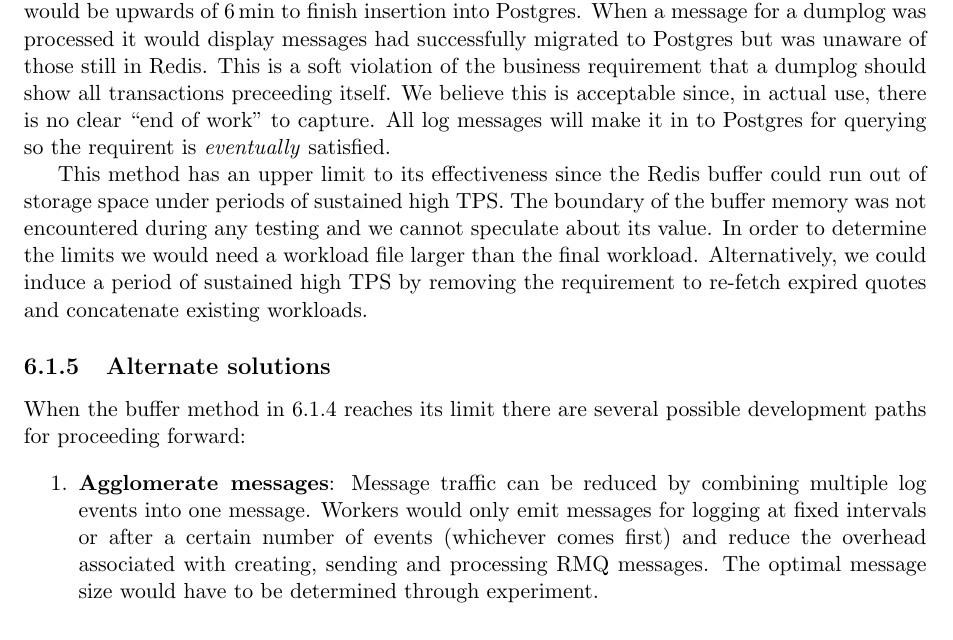
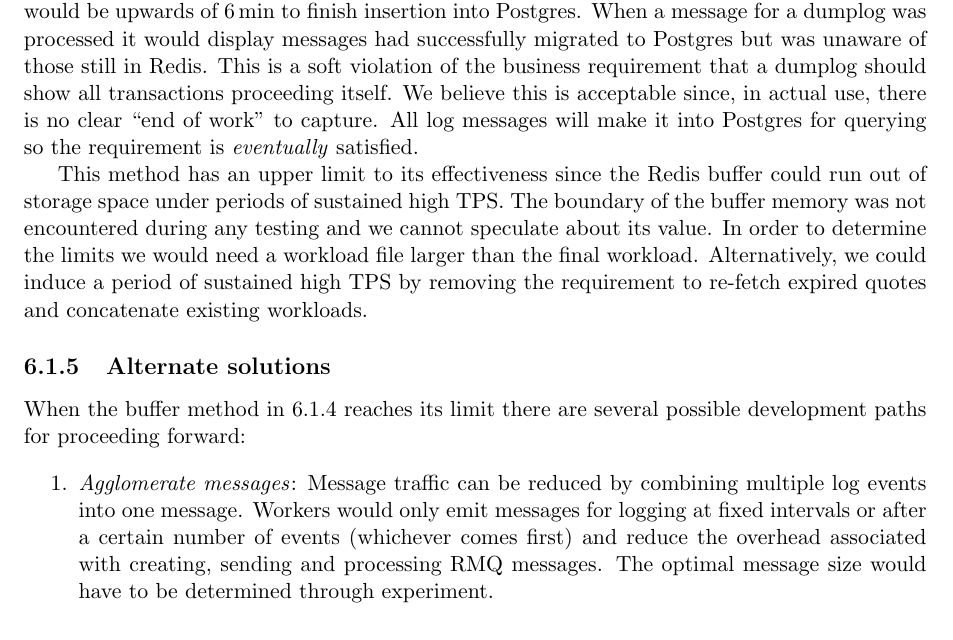
Before and after one commit to DistributedDesigns/docs, a LaTeX document (reports/final/final.tex, which reads reports/final/sections/06-cap/log-throughput.tex): part of page 14 of 16, cut so that both start at the same text. Compiled offline with pdfLaTeX.

Commit message:
Spelling

```diff
--- a/reports/final/sections/06-cap/log-throughput.tex
+++ b/reports/final/sections/06-cap/log-throughput.tex
@@ -77,9 +77,9 @@ Figure~\ref{fig:audit} shows how multiple \texttt{Event Catcher} workers remove
 With this design, the 1000 user workload only reached a 20k backlog of messages and had no observed performance degradation.
 Although a run would finish in around \SI{45}{\second} it would be upwards of \SI{6}{\minute} to finish insertion into Postgres.
 When a message for a dumplog was processed it would display messages had successfully migrated to Postgres but was unaware of those still in Redis.
-This is a soft violation of the business requirement that a dumplog should show all transactions preceeding itself.
+This is a soft violation of the business requirement that a dumplog should show all transactions proceeding itself.
 We believe this is acceptable since, in actual use, there is no clear ``end of work'' to capture.
-All log messages will make it in to Postgres for querying so the requirent is \textit{eventually} satisfied.
+All log messages will make it into Postgres for querying so the requirement is \textit{eventually} satisfied.
 
 This method has an upper limit to its effectiveness since the Redis buffer could run out of storage space under periods of sustained high TPS.
 The boundary of the buffer memory was not encountered during any testing and we cannot speculate about its value.
@@ -90,8 +90,8 @@ Alternatively, we could induce a period of sustained high TPS by removing the re
 When the buffer method in~\ref{sec:log-buf} reaches its limit there are several possible development paths for proceeding forward:
 
 \begin{enumerate}
-  \item \textbf{Agglomerate messages}: Message traffic can be reduced by combining multiple log events into one message.
+  \item \textit{Agglomerate messages}: Message traffic can be reduced by combining multiple log events into one message.
 Workers would only emit messages for logging at fixed intervals or after a certain number of events (whichever comes first) and reduce the overhead associated with creating, sending and processing RMQ messages.
 The optimal message size would have to be determined through experiment.
-  \item \textbf{RMQ scaling}: RMQ is capable of its own distributed deployment.
+  \item \textit{RMQ scaling}: RMQ is capable of its own distributed deployment.
 Increasing resources available to the message bus would allow more messages to be stored before removal into the buffer.
```
Also changed, not shown: reports/final/sections/overview.tex (+1 -1 lines), reports/final/final.pdf, reports/final/sections/06-cap/log-throughput.tex (2 more changed lines).
